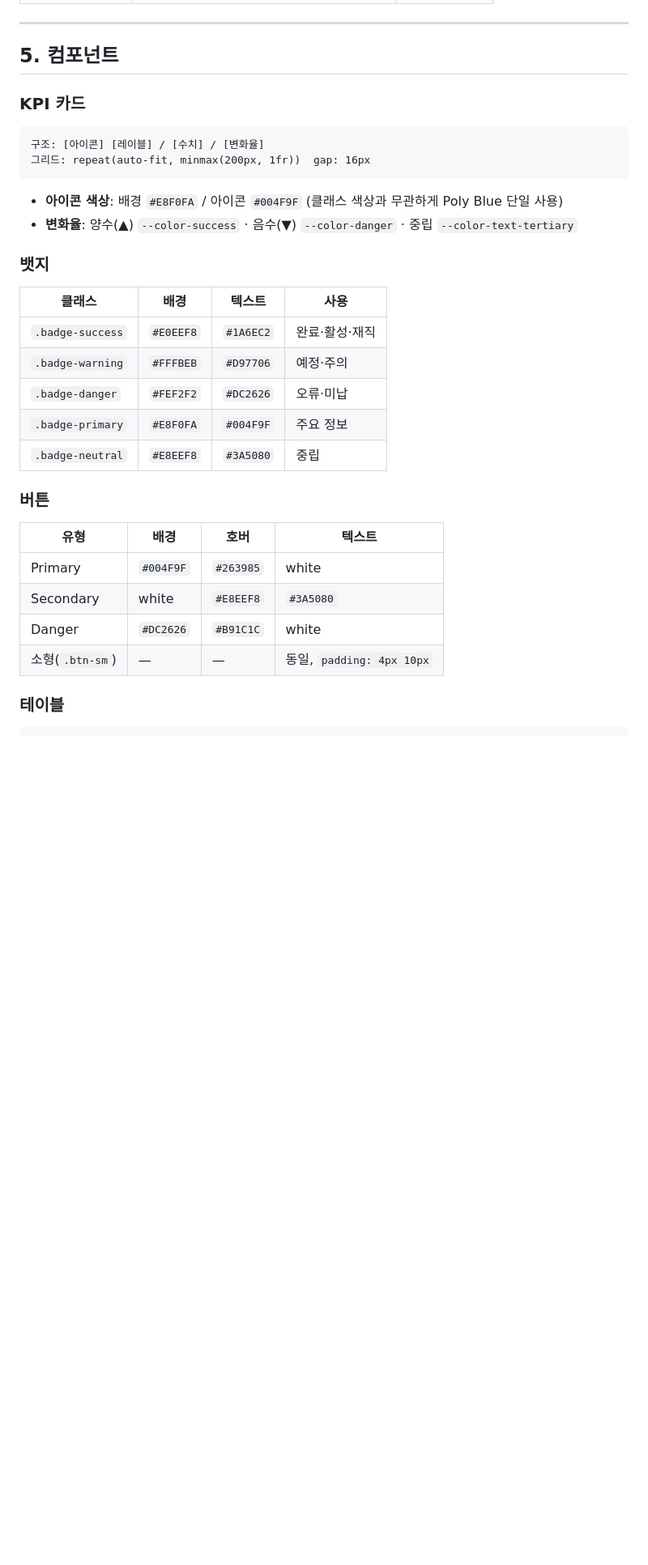
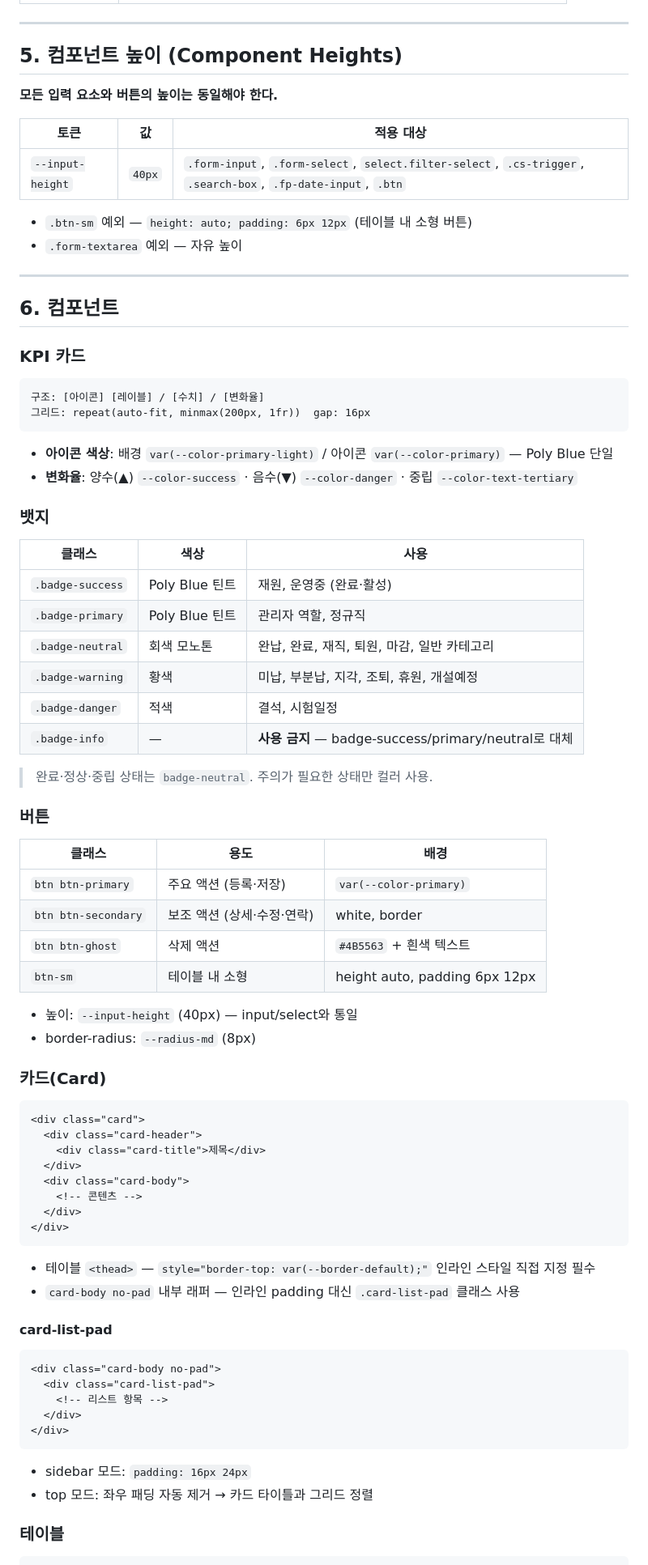
Before and after one commit to jinilee-hue/poly-dashboard, a Markdown page: design system.md, the part around one of its changes. Shown at 81% size. GitHub-like rendering; blank space fills up the shorter version.

````diff
--- a/design system.md
+++ b/design system.md
@@ -136,7 +163,20 @@ Poly Blue 투명도 단계로 표현. 빨강·주황·그레이 사용 금지.
 
 ---
 
-## 5. 컴포넌트
+## 5. 컴포넌트 높이 (Component Heights)
+
+**모든 입력 요소와 버튼의 높이는 동일해야 한다.**
+
+| 토큰 | 값 | 적용 대상 |
+|------|----|-----------|
+| `--input-height` | `40px` | `.form-input`, `.form-select`, `select.filter-select`, `.cs-trigger`, `.search-box`, `.fp-date-input`, `.btn` |
+
+- `.btn-sm` 예외 — `height: auto; padding: 6px 12px` (테이블 내 소형 버튼)
+- `.form-textarea` 예외 — 자유 높이
+
+---
+
+## 6. 컴포넌트
 
 ### KPI 카드
 
@@ -145,27 +185,62 @@ Poly Blue 투명도 단계로 표현. 빨강·주황·그레이 사용 금지.
 그리드: repeat(auto-fit, minmax(200px, 1fr))  gap: 16px
 ```
 
-- **아이콘 색상**: 배경 `#E8F0FA` / 아이콘 `#004F9F` (클래스 색상과 무관하게 Poly Blue 단일 사용)
+- **아이콘 색상**: 배경 `var(--color-primary-light)` / 아이콘 `var(--color-primary)` — Poly Blue 단일
 - **변화율**: 양수(▲) `--color-success` · 음수(▼) `--color-danger` · 중립 `--color-text-tertiary`
 
 ### 뱃지
 
-| 클래스 | 배경 | 텍스트 | 사용 |
-|--------|------|--------|------|
-| `.badge-success` | `#E0EEF8` | `#1A6EC2` | 완료·활성·재직 |
-| `.badge-warning` | `#FFFBEB` | `#D97706` | 예정·주의 |
-| `.badge-danger`  | `#FEF2F2` | `#DC2626` | 오류·미납 |
-| `.badge-primary` | `#E8F0FA` | `#004F9F` | 주요 정보 |
-| `.badge-neutral` | `#E8EEF8` | `#3A5080` | 중립 |
+| 클래스 | 색상 | 사용 |
+|--------|------|------|
+| `.badge-success` | Poly Blue 틴트 | 재원, 운영중 (완료·활성) |
+| `.badge-primary` | Poly Blue 틴트 | 관리자 역할, 정규직 |
+| `.badge-neutral` | 회색 모노톤 | 완납, 완료, 재직, 퇴원, 마감, 일반 카테고리 |
+| `.badge-warning` | 황색 | 미납, 부분납, 지각, 조퇴, 휴원, 개설예정 |
+| `.badge-danger` | 적색 | 결석, 시험일정 |
+| `.badge-info` | — | **사용 금지** — badge-success/primary/neutral로 대체 |
+
+> 완료·정상·중립 상태는 `badge-neutral`. 주의가 필요한 상태만 컬러 사용.
 
 ### 버튼
 
-| 유형 | 배경 | 호버 | 텍스트 |
-|------|------|------|--------|
-| Primary | `#004F9F` | `#263985` | white |
-| Secondary | white | `#E8EEF8` | `#3A5080` |
-| Danger | `#DC2626` | `#B91C1C` | white |
-| 소형(`.btn-sm`) | — | — | 동일, `padding: 4px 10px` |
+| 클래스 | 용도 | 배경 |
+|--------|------|------|
+| `btn btn-primary` | 주요 액션 (등록·저장) | `var(--color-primary)` |
+| `btn btn-secondary` | 보조 액션 (상세·수정·연락) | white, border |
+| `btn btn-ghost` | 삭제 액션 | `#4B5563` + 흰색 텍스트 |
+| `btn-sm` | 테이블 내 소형 | height auto, padding 6px 12px |
+
+- 높이: `--input-height` (40px) — input/select와 통일
+- border-radius: `--radius-md` (8px)
+
+### 카드(Card)
+
+```html
+<div class="card">
+  <div class="card-header">
+    <div class="card-title">제목</div>
+  </div>
+  <div class="card-body">
+    <!-- 콘텐츠 -->
+  </div>
+</div>
+```
+
+- 테이블 `<thead>` — `style="border-top: var(--border-default);"` 인라인 스타일 직접 지정 필수
+- `card-body no-pad` 내부 래퍼 — 인라인 padding 대신 `.card-list-pad` 클래스 사용
+
+#### card-list-pad
+
+```html
+<div class="card-body no-pad">
+  <div class="card-list-pad">
+    <!-- 리스트 항목 -->
+  </div>
+</div>
+```
+
+- sidebar 모드: `padding: 16px 24px`
+- top 모드: 좌우 패딩 자동 제거 → 카드 타이틀과 그리드 정렬
 
 ### 테이블
 
````
Also changed, not shown: other parts of design system.md (+177 -131 lines).
